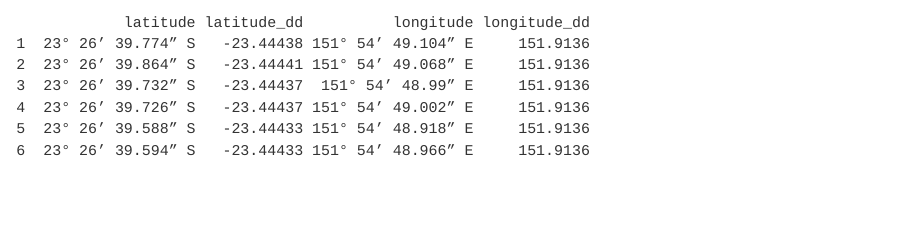
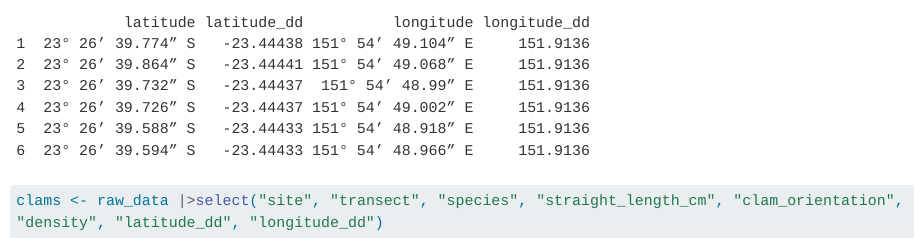
Before and after one commit to MarikoBron/HIRS-clams, a Quarto document (code/main-directory.qmd): the page in a window 1100 px wide, from 16660 px down. Rendered offline with R 4.5, knitr and Pandoc in place of Quarto, with nearby package versions; long lines of code are wrapped; column names are cleaned by a stand-in for the janitor package.

Commit message:
new table w selected variables

````diff
--- a/code/main-directory.qmd
+++ b/code/main-directory.qmd
@@ -79,5 +79,10 @@ raw_data$longitude_dd <- sapply(raw_data$longitude, dms_to_dd)
 
 head(raw_data[, c("latitude", "latitude_dd", "longitude", "longitude_dd")])
 
+```
+
+```{r new-table}
+
+clams <- raw_data |>select("site", "transect", "species", "straight_length_cm", "clam_orientation", "density", "latitude_dd", "longitude_dd")
 
 ```
````
